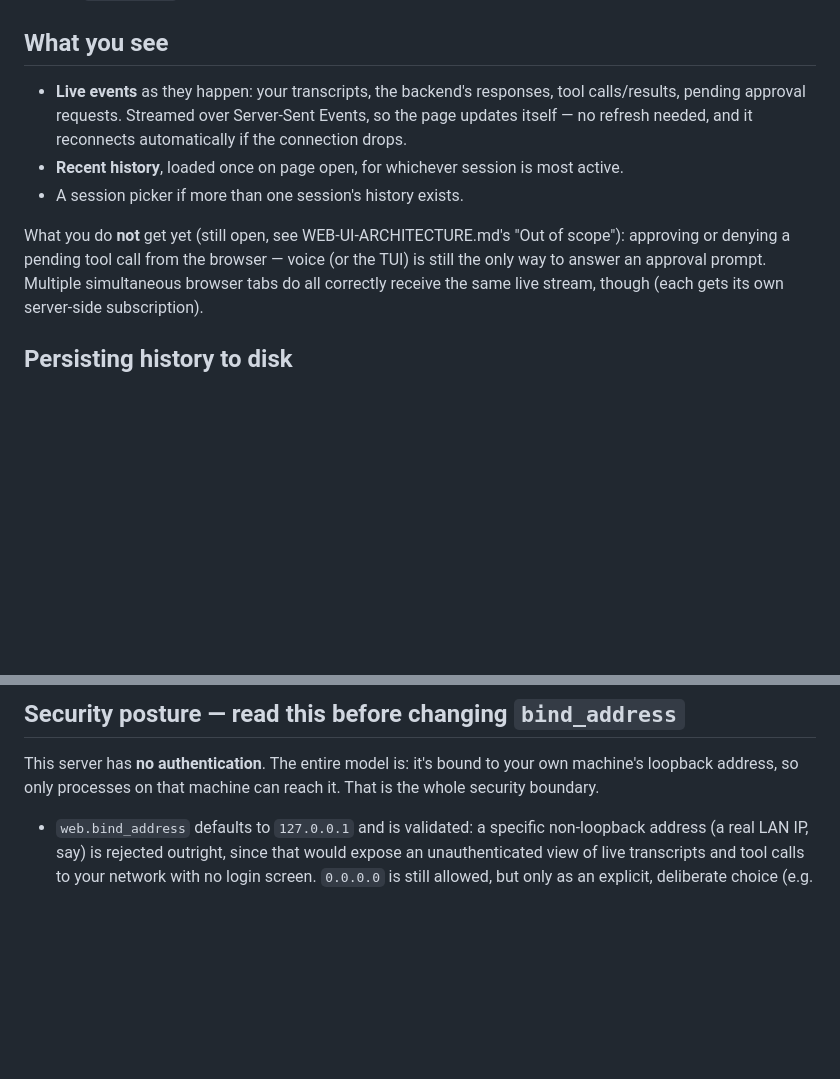
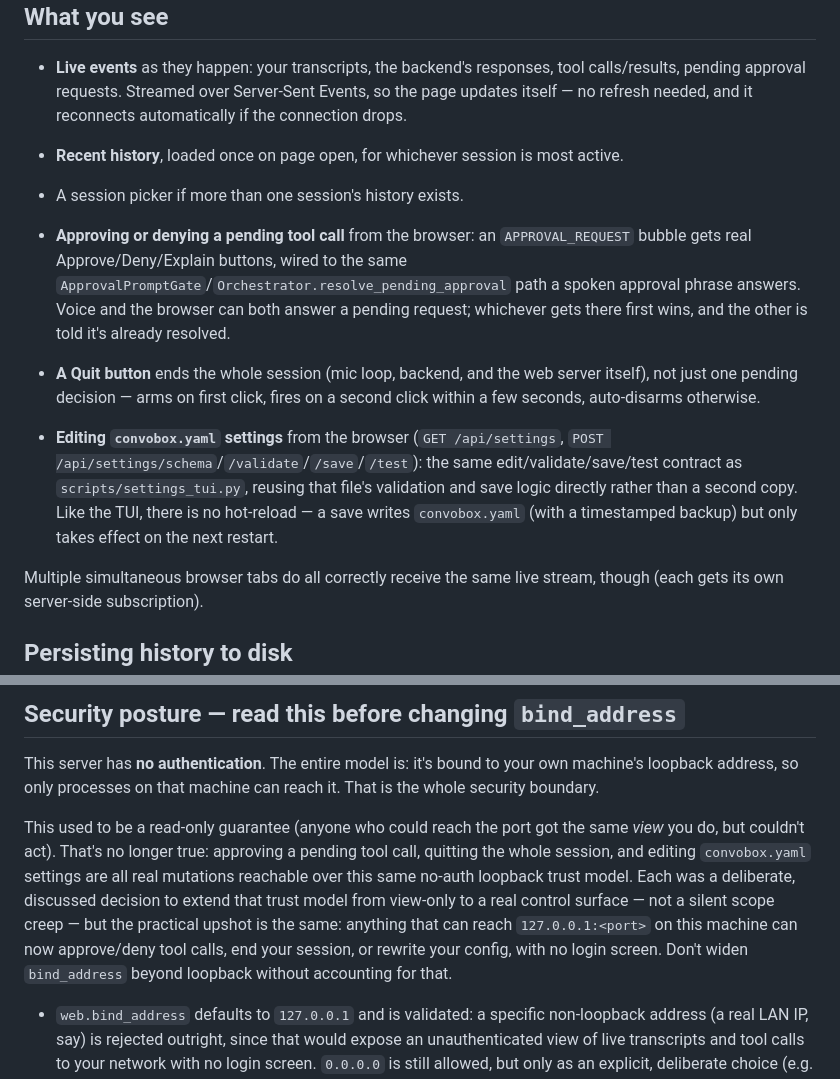
Before and after one commit to LegionForge/convobox, a Markdown page: docs/WEB-UI-USAGE.md, 2 parts joined by grey strips. GitHub-like rendering; blank space fills up the shorter version.

```diff
--- a/docs/WEB-UI-USAGE.md
+++ b/docs/WEB-UI-USAGE.md
@@ -48,9 +48,22 @@ with a clear error telling you to install the extra if you forgot.
   most active.
 - A session picker if more than one session's history exists.
 
-What you do **not** get yet (still open, see WEB-UI-ARCHITECTURE.md's "Out
-of scope"): approving or denying a pending tool call from the browser —
-voice (or the TUI) is still the only way to answer an approval prompt.
+- **Approving or denying a pending tool call** from the browser: an
+  `APPROVAL_REQUEST` bubble gets real Approve/Deny/Explain buttons, wired to
+  the same `ApprovalPromptGate`/`Orchestrator.resolve_pending_approval` path
+  a spoken approval phrase answers. Voice and the browser can both answer a
+  pending request; whichever gets there first wins, and the other is told
+  it's already resolved.
+- **A Quit button** ends the whole session (mic loop, backend, and the web
+  server itself), not just one pending decision — arms on first click,
+  fires on a second click within a few seconds, auto-disarms otherwise.
+- **Editing `convobox.yaml` settings** from the browser (`GET /api/settings`,
+  `POST /api/settings/schema`/`/validate`/`/save`/`/test`): the same
+  edit/validate/save/test contract as `scripts/settings_tui.py`, reusing
+  that file's validation and save logic directly rather than a second copy.
+  Like the TUI, there is no hot-reload — a save writes `convobox.yaml`
+  (with a timestamped backup) but only takes effect on the next restart.
+
 Multiple simultaneous browser tabs do all correctly receive the same live
 stream, though (each gets its own server-side subscription).
 
@@ -82,6 +95,17 @@ The database (`events.db` under `history_dir`) is created `chmod 600`
 This server has **no authentication**. The entire model is: it's bound to
 your own machine's loopback address, so only processes on that machine can
 reach it. That is the whole security boundary.
+
+This used to be a read-only guarantee (anyone who could reach the port got
+the same *view* you do, but couldn't act). That's no longer true: approving
+a pending tool call, quitting the whole session, and editing
+`convobox.yaml` settings are all real mutations reachable over this same
+no-auth loopback trust model. Each was a deliberate, discussed decision to
+extend that trust model from view-only to a real control surface — not a
+silent scope creep — but the practical upshot is the same: anything that
+can reach `127.0.0.1:<port>` on this machine can now approve/deny tool
+calls, end your session, or rewrite your config, with no login screen.
+Don't widen `bind_address` beyond loopback without accounting for that.
 
 - `web.bind_address` defaults to `127.0.0.1` and is validated: a specific
   non-loopback address (a real LAN IP, say) is rejected outright, since
```
Also changed, not shown: docs/WEB-UI-ARCHITECTURE.md (+55 -9 lines), docs/WEB-UI-DEV.md (+16 -12 lines).
